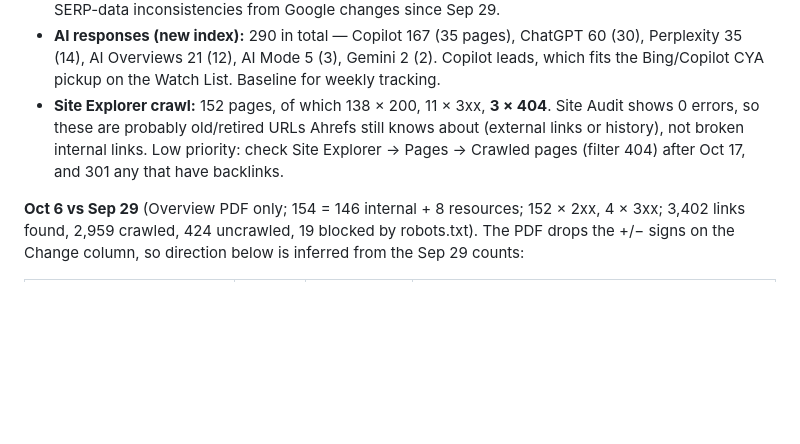
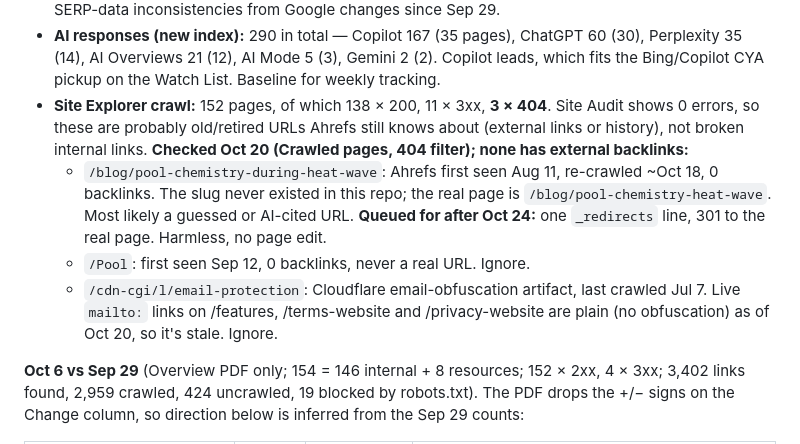
Before and after one commit to amarkviii/PCT-Landing-Page, a Markdown page: WEB_SEO.md, the part around the change. Drawn GitHub-style; blank space fills up the shorter version.

Commit message:
SEO notes: Oct 20 Site Explorer 404 check (heat-wave redirect queued)
Co-Authored-By: Claude Opus 5.5 <noreply@anthropic.com>

```diff
--- a/WEB_SEO.md
+++ b/WEB_SEO.md
@@ -410,7 +410,10 @@ Warnings 14→11: the Oct 13 "Slow page" is gone, so it was transient as expecte
 - **Backlink profile:** DR 6, UR 6. 478 backlinks (586 all time), of which 118 followed and 360 nofollow. 422 referring domains (522 all time), of which 66 followed and 356 nofollow. All 478 links come from pages with UR < 10.
 - **Organic:** 3 keywords (2 in the top 3), 55 traffic (US 38 / CA 18), all informational. Banner: Ahrefs flags SERP-data inconsistencies from Google changes since Sep 29.
 - **AI responses (new index):** 290 in total — Copilot 167 (35 pages), ChatGPT 60 (30), Perplexity 35 (14), AI Overviews 21 (12), AI Mode 5 (3), Gemini 2 (2). Copilot leads, which fits the Bing/Copilot CYA pickup on the Watch List. Baseline for weekly tracking.
-- **Site Explorer crawl:** 152 pages, of which 138 × 200, 11 × 3xx, **3 × 404**. Site Audit shows 0 errors, so these are probably old/retired URLs Ahrefs still knows about (external links or history), not broken internal links. Low priority: check Site Explorer → Pages → Crawled pages (filter 404) after Oct 17, and 301 any that have backlinks.
+- **Site Explorer crawl:** 152 pages, of which 138 × 200, 11 × 3xx, **3 × 404**. Site Audit shows 0 errors, so these are probably old/retired URLs Ahrefs still knows about (external links or history), not broken internal links. **Checked Oct 20 (Crawled pages, 404 filter); none has external backlinks:**
+  - `/blog/pool-chemistry-during-heat-wave`: Ahrefs first seen Aug 11, re-crawled ~Oct 18, 0 backlinks. The slug never existed in this repo; the real page is `/blog/pool-chemistry-heat-wave`. Most likely a guessed or AI-cited URL. **Queued for after Oct 24:** one `_redirects` line, 301 to the real page. Harmless, no page edit.
+  - `/Pool`: first seen Sep 12, 0 backlinks, never a real URL. Ignore.
+  - `/cdn-cgi/l/email-protection`: Cloudflare email-obfuscation artifact, last crawled Jul 7. Live `mailto:` links on /features, /terms-website and /privacy-website are plain (no obfuscation) as of Oct 20, so it's stale. Ignore.
 
 **Oct 6 vs Sep 29** (Overview PDF only; 154 = 146 internal + 8 resources; 152 × 2xx, 4 × 3xx; 3,402 links found, 2,959 crawled, 424 uncrawled, 19 blocked by robots.txt). The PDF drops the +/− signs on the Change column, so direction below is inferred from the Sep 29 counts:
 
```
